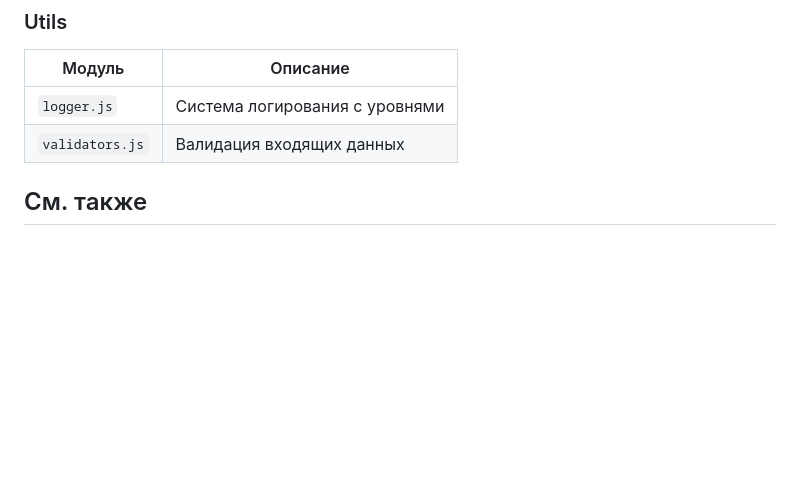
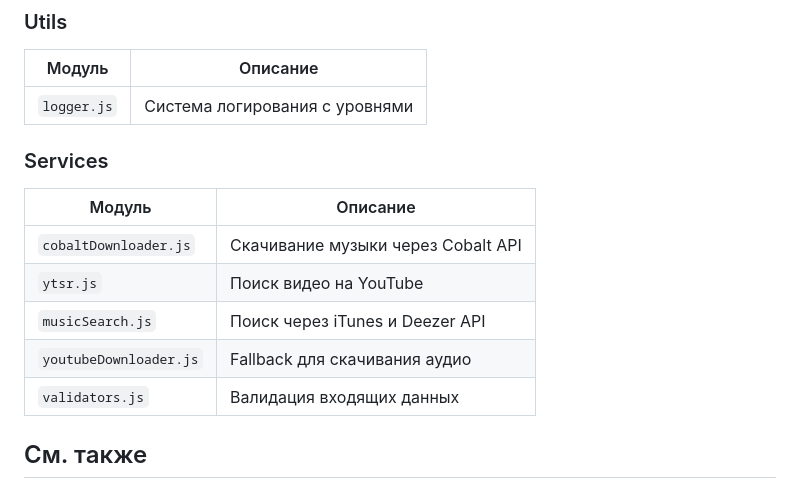
Before and after one commit to kansayred/arabuthka, a Markdown page: README.md, the part around the change. Rendered like a GitHub page; blank space fills up the shorter version.

Commit message:
📝 Добавлена секция Services в README
- Документация cobaltDownloader, ytsr, musicSearch
- Описание сервисов для скачивания музыки

```diff
--- a/README.md
+++ b/README.md
@@ -173,6 +173,15 @@ This project is proprietary. All rights reserved.
 | Модуль | Описание |
 |--------|----------|
 | `logger.js` | Система логирования с уровнями |
+
+### Services
+
+| Модуль | Описание |
+|--------|----------|
+| `cobaltDownloader.js` | Скачивание музыки через Cobalt API |
+| `ytsr.js` | Поиск видео на YouTube |
+| `musicSearch.js` | Поиск через iTunes и Deezer API |
+| `youtubeDownloader.js` | Fallback для скачивания аудио |
 | `validators.js` | Валидация входящих данных |
 
 ## См. также
```
